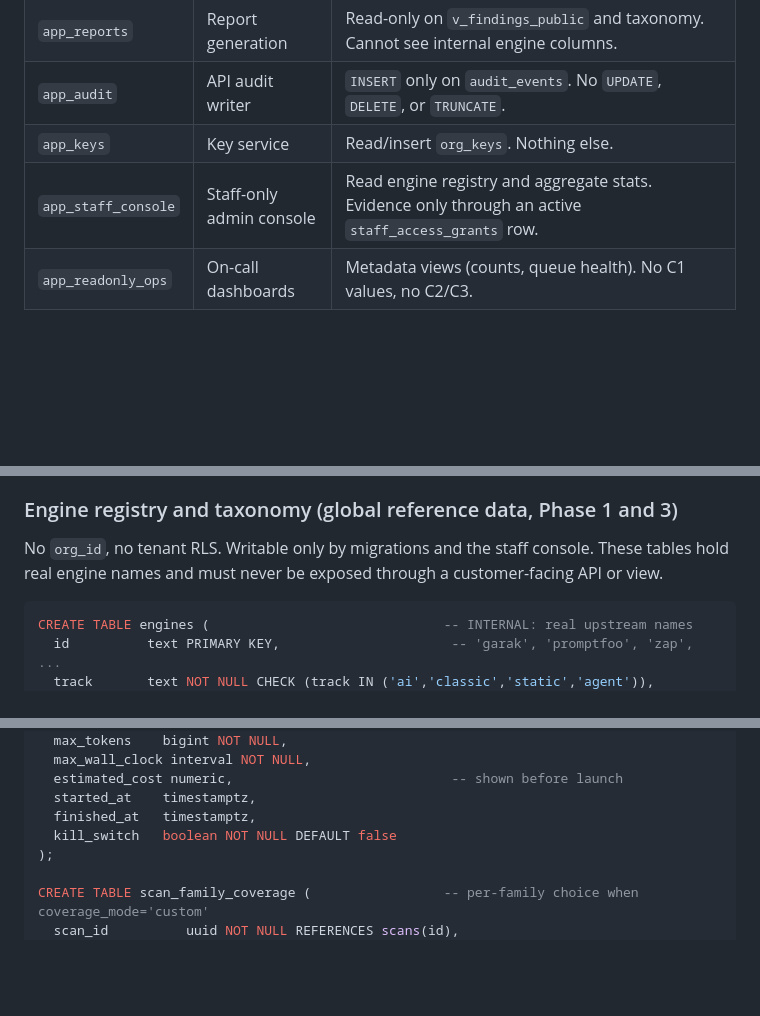
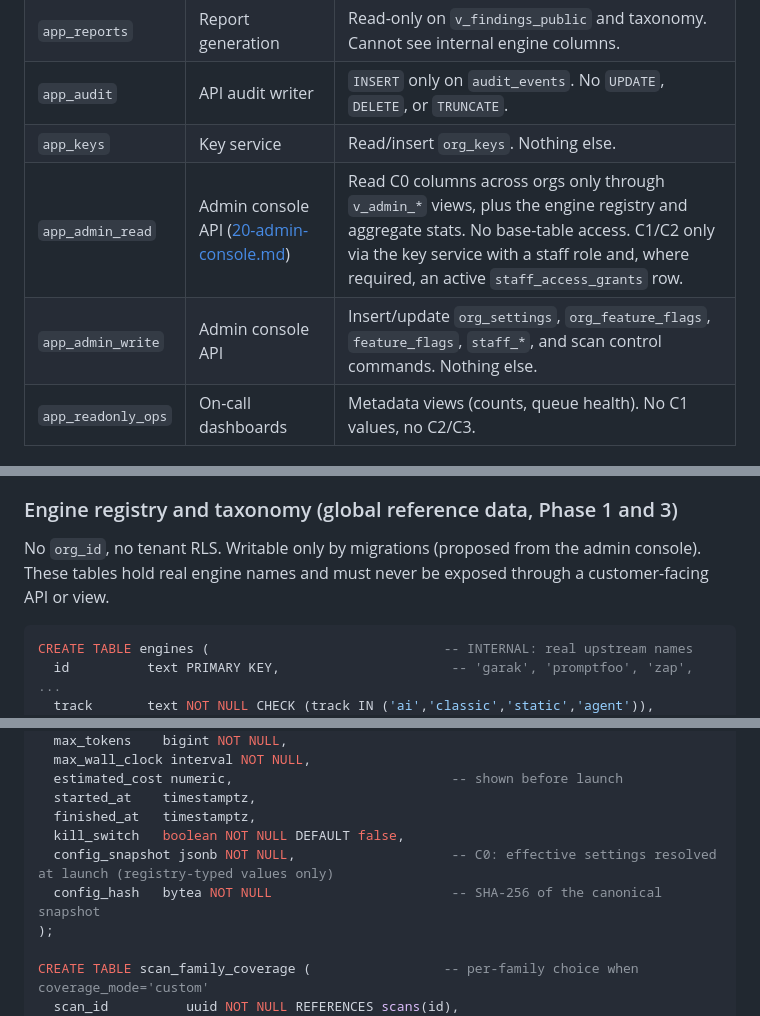
Before and after one commit to Rushi-Balapure/Insidia-Labs, a Markdown page: plans/14-database-schema.md, 3 parts joined by grey strips. Drawn GitHub-style; blank space fills up the shorter version.

Commit message:
Add admin console tables, admin database roles, and per-scan config snapshots to the schema.
Co-authored-by: Cursor <cursoragent@cursor.com>

````diff
--- a/plans/14-database-schema.md
+++ b/plans/14-database-schema.md
@@ -119,7 +119,8 @@ No application role owns tables, has `BYPASSRLS`, or is a superuser.
 | `app_reports` | Report generation | Read-only on `v_findings_public` and taxonomy. Cannot see internal engine columns. |
 | `app_audit` | API audit writer | `INSERT` only on `audit_events`. No `UPDATE`, `DELETE`, or `TRUNCATE`. |
 | `app_keys` | Key service | Read/insert `org_keys`. Nothing else. |
-| `app_staff_console` | Staff-only admin console | Read engine registry and aggregate stats. Evidence only through an active `staff_access_grants` row. |
+| `app_admin_read` | Admin console API ([20-admin-console.md](20-admin-console.md)) | Read C0 columns across orgs only through `v_admin_*` views, plus the engine registry and aggregate stats. No base-table access. C1/C2 only via the key service with a staff role and, where required, an active `staff_access_grants` row. |
+| `app_admin_write` | Admin console API | Insert/update `org_settings`, `org_feature_flags`, `feature_flags`, `staff_*`, and scan control commands. Nothing else. |
 | `app_readonly_ops` | On-call dashboards | Metadata views (counts, queue health). No C1 values, no C2/C3. |
 
 ## Row-level security
@@ -320,7 +321,7 @@ CREATE TABLE target_contexts (                      -- gray-box inputs (Phase 4)
 - The egress proxy checks each outgoing request's host against the decrypted `hosts_enc` list and the `host_bidx` verifications, so direct-mode scope checks work even though hostnames are encrypted at rest.
 
 ### Engine registry and taxonomy (global reference data, Phase 1 and 3)
-No `org_id`, no tenant RLS. Writable only by migrations and the staff console. These tables hold real engine names and must never be exposed through a customer-facing API or view.
+No `org_id`, no tenant RLS. Writable only by migrations (proposed from the admin console). These tables hold real engine names and must never be exposed through a customer-facing API or view.
 ```sql
 CREATE TABLE engines (                              -- INTERNAL: real upstream names
   id          text PRIMARY KEY,                      -- 'garak', 'promptfoo', 'zap', ...
@@ -409,7 +410,9 @@ CREATE TABLE scans (
   estimated_cost numeric,                            -- shown before launch
   started_at    timestamptz,
   finished_at   timestamptz,
-  kill_switch   boolean NOT NULL DEFAULT false
+  kill_switch   boolean NOT NULL DEFAULT false,
+  config_snapshot jsonb NOT NULL,                    -- C0: effective settings resolved at launch (registry-typed values only)
+  config_hash   bytea NOT NULL                       -- SHA-256 of the canonical snapshot
 );
 
 CREATE TABLE scan_family_coverage (                 -- per-family choice when coverage_mode='custom'
````
Also changed, not shown: other parts of plans/14-database-schema.md (+81 -2 lines).
